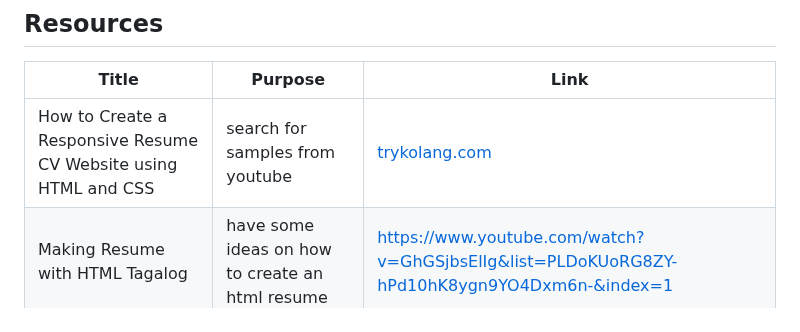
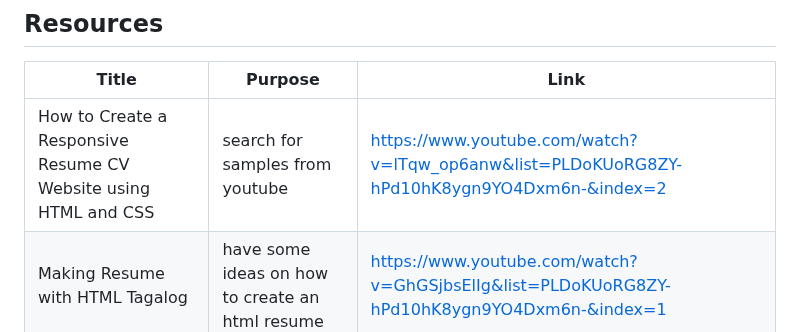
Before and after one commit to MathChewDoor/WD-SEATWORK-2-TC03, a Markdown page: readme.md, the part around the change. GitHub-like rendering.

Commit message:
Update readme.md
adjusted the resources

```diff
--- a/readme.md
+++ b/readme.md
@@ -111,5 +111,5 @@ WD-ProjectName
 <!-- TODO: Add References -->
 | Title | Purpose | Link |
 |-|-|-|
-| How to Create a Responsive Resume CV Website using HTML and CSS | search for samples from youtube | [trykolang.com](https://www.youtube.com/watch?v=lTqw_op6anw&list=PLDoKUoRG8ZY-hPd10hK8ygn9YO4Dxm6n-&index=2) |
+| How to Create a Responsive Resume CV Website using HTML and CSS | search for samples from youtube |https://www.youtube.com/watch?v=lTqw_op6anw&list=PLDoKUoRG8ZY-hPd10hK8ygn9YO4Dxm6n-&index=2 |
 | Making Resume with HTML Tagalog | have some ideas on how to create an html resume | https://www.youtube.com/watch?v=GhGSjbsElIg&list=PLDoKUoRG8ZY-hPd10hK8ygn9YO4Dxm6n-&index=1 |
```
